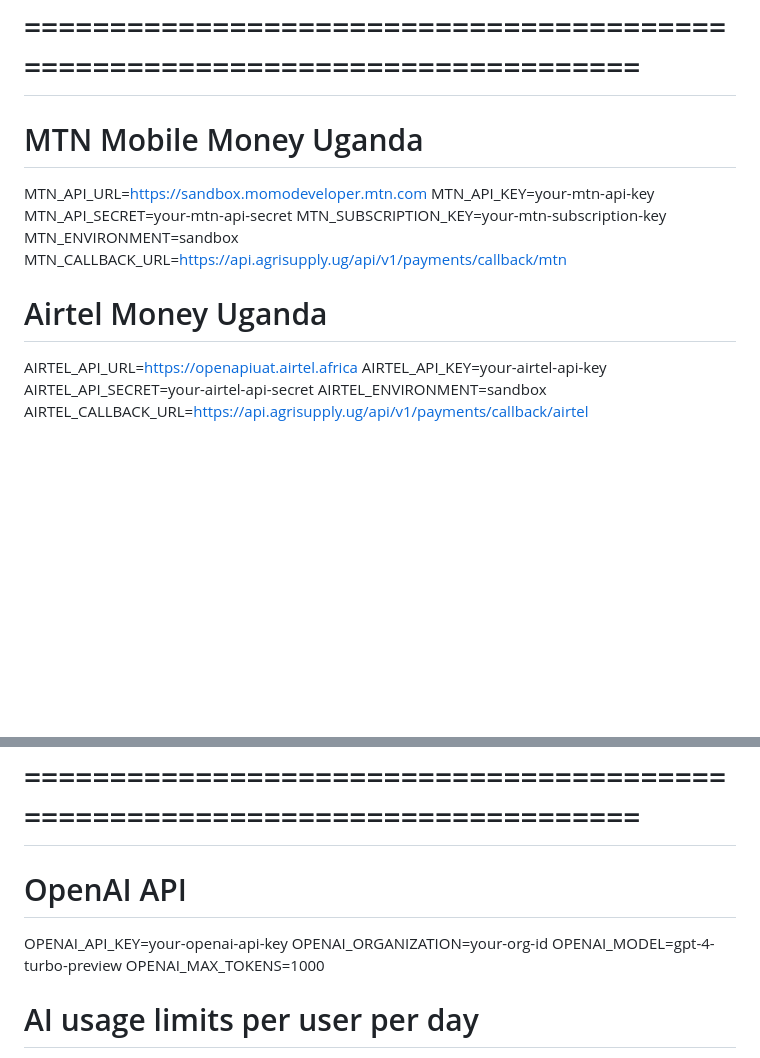
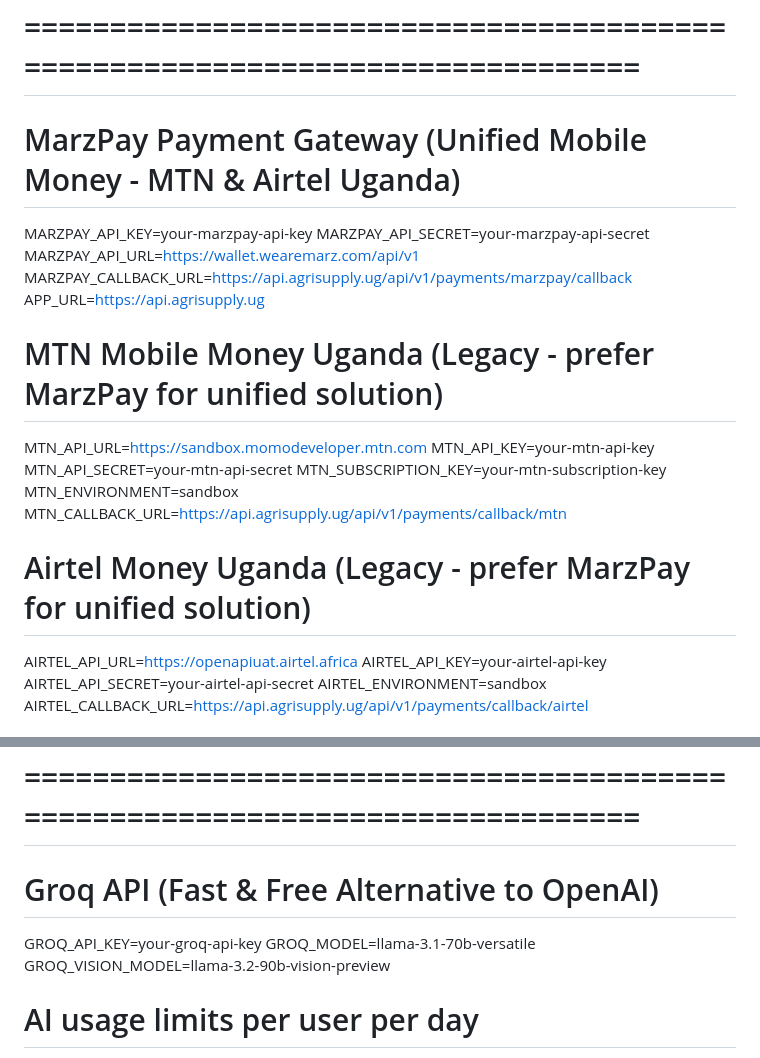
Before and after one commit to Marcelofury/AgriSupply-Farm-Connect-System, a Markdown page: docs/environment-variables.md, 2 parts joined by grey strips. GitHub-like rendering; blank space fills up the shorter version.

Commit message:
Document MarzPay and Groq variables

```diff
--- a/docs/environment-variables.md
+++ b/docs/environment-variables.md
@@ -62,7 +62,14 @@ OTP_EXPIRES_IN=10
 # PAYMENT PROVIDERS
 # =============================================================================
 
-# MTN Mobile Money Uganda
+# MarzPay Payment Gateway (Unified Mobile Money - MTN & Airtel Uganda)
+MARZPAY_API_KEY=your-marzpay-api-key
+MARZPAY_API_SECRET=your-marzpay-api-secret
+MARZPAY_API_URL=https://wallet.wearemarz.com/api/v1
+MARZPAY_CALLBACK_URL=https://api.agrisupply.ug/api/v1/payments/marzpay/callback
+APP_URL=https://api.agrisupply.ug
+
+# MTN Mobile Money Uganda (Legacy - prefer MarzPay for unified solution)
 MTN_API_URL=https://sandbox.momodeveloper.mtn.com
 MTN_API_KEY=your-mtn-api-key
 MTN_API_SECRET=your-mtn-api-secret
@@ -70,7 +77,7 @@ MTN_SUBSCRIPTION_KEY=your-mtn-subscription-key
 MTN_ENVIRONMENT=sandbox
 MTN_CALLBACK_URL=https://api.agrisupply.ug/api/v1/payments/callback/mtn
 
-# Airtel Money Uganda
+# Airtel Money Uganda (Legacy - prefer MarzPay for unified solution)
 AIRTEL_API_URL=https://openapiuat.airtel.africa
 AIRTEL_API_KEY=your-airtel-api-key
 AIRTEL_API_SECRET=your-airtel-api-secret
@@ -88,11 +95,10 @@ FLUTTERWAVE_REDIRECT_URL=https://app.agrisupply.ug/payment/callback
 # AI SERVICES
 # =============================================================================
 
-# OpenAI API
-OPENAI_API_KEY=your-openai-api-key
-OPENAI_ORGANIZATION=your-org-id
-OPENAI_MODEL=gpt-4-turbo-preview
-OPENAI_MAX_TOKENS=1000
+# Groq API (Fast & Free Alternative to OpenAI)
+GROQ_API_KEY=your-groq-api-key
+GROQ_MODEL=llama-3.1-70b-versatile
+GROQ_VISION_MODEL=llama-3.2-90b-vision-preview
 
 # AI usage limits per user per day
 AI_DAILY_CHAT_LIMIT=50
```
